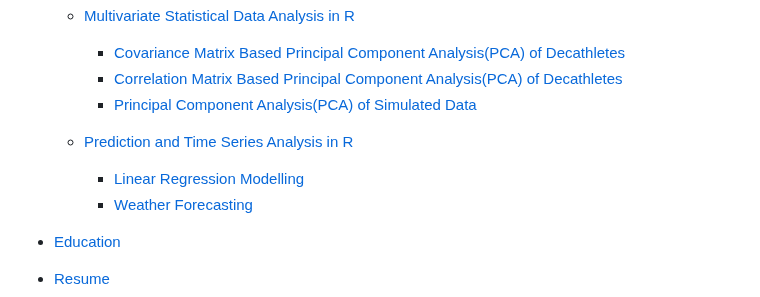
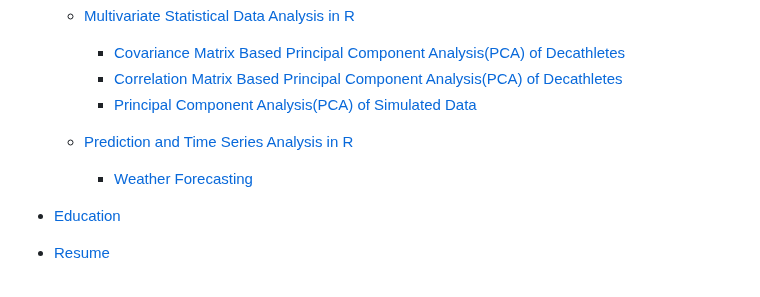
Before and after one commit to PatienceAdzo/AdzoTheAnalyst, a Markdown page: README.md, the part around the change. Drawn GitHub-style.

```diff
--- a/README.md
+++ b/README.md
@@ -45,7 +45,6 @@ The projects in this repository are a combination of personal projects I have do
 
 
   - [Prediction and Time Series Analysis in R]()
-    - [Linear Regression Modelling]()
     - [Weather Forecasting]()
 
 - [Education]()
```
